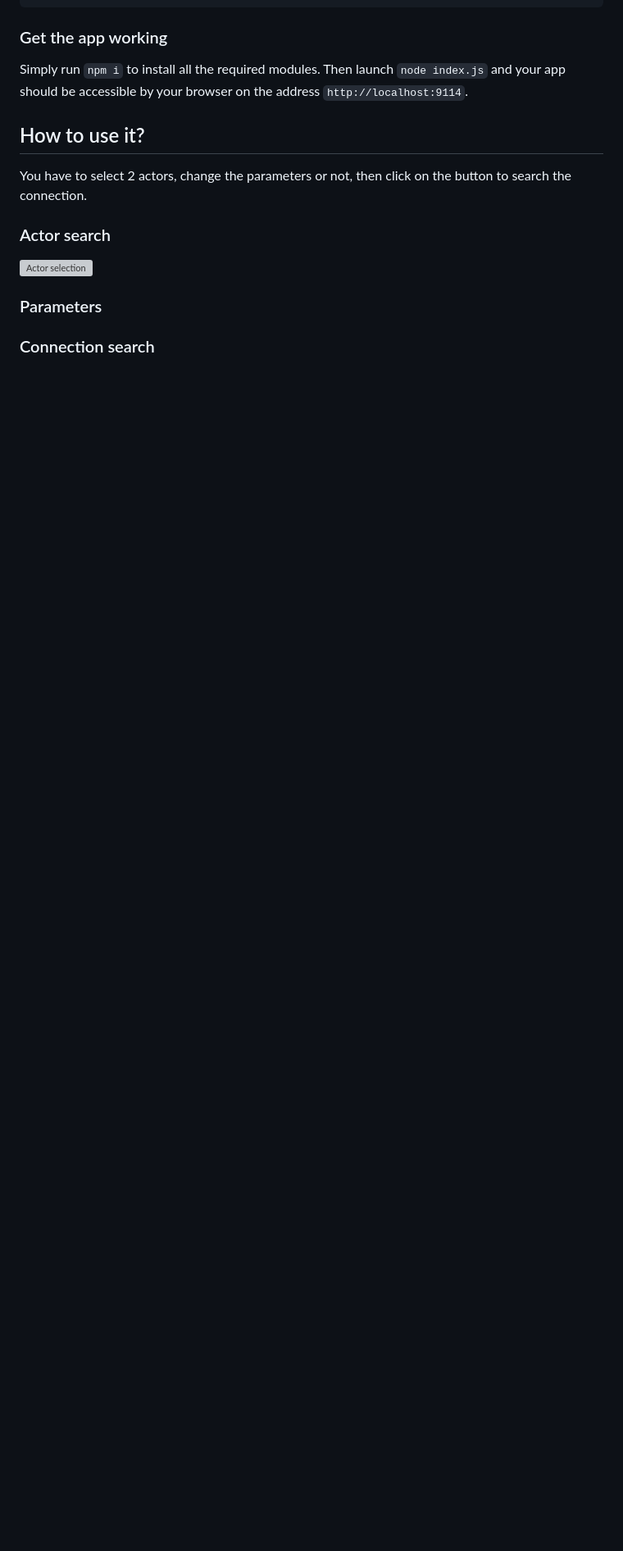
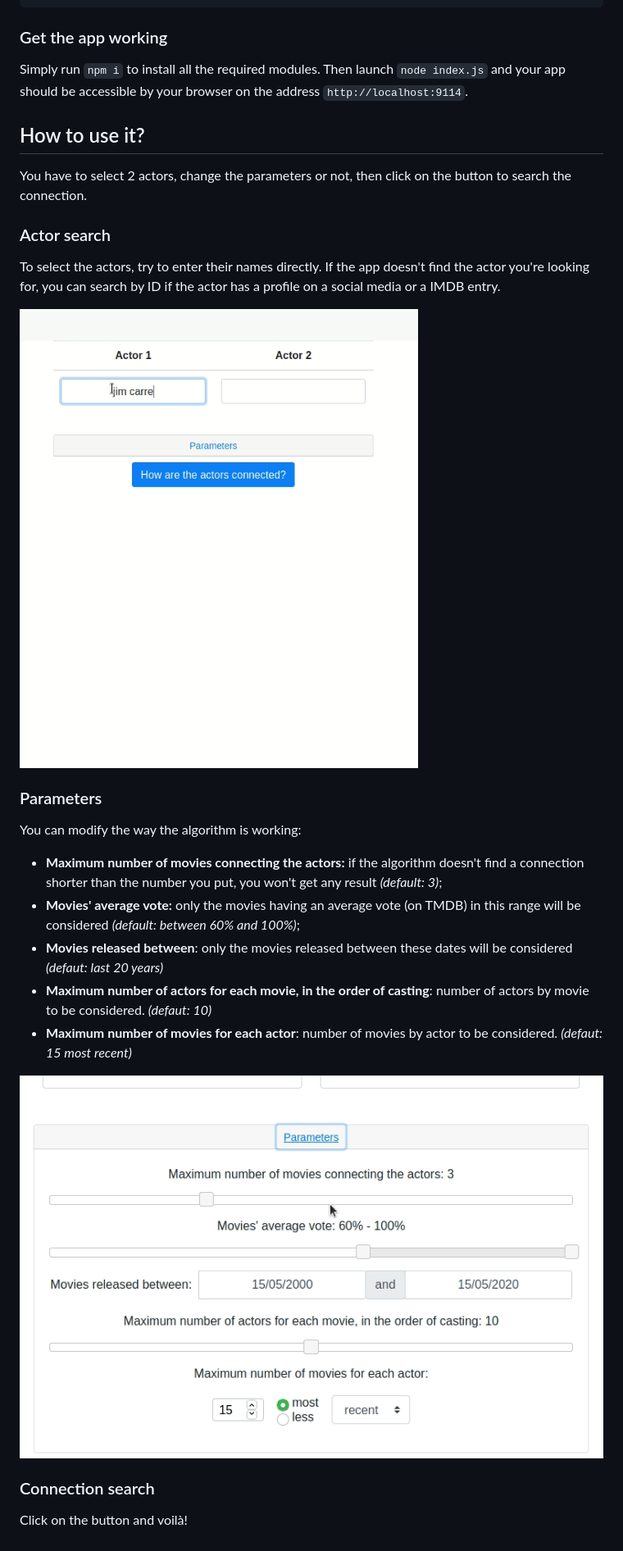
Before and after one commit to djcaesar9114/actor-connection, a Markdown page: README.md, the part around the change. Shown: that part at 82% size. Rendered like a GitHub page; pictures changed too: static/images/readme/step02-parameters.gif (added); blank space fills up the shorter version; grey boxes are pictures that could not be loaded.

Commit message:
Completed README

```diff
--- a/README.md
+++ b/README.md
@@ -30,12 +30,26 @@ You have to select 2 actors, change the parameters or not, then click on the but
 
 ### Actor search
 
+To select the actors, try to enter their names directly. If the app doesn't find the actor you're looking for, you can search by ID if the actor has a profile on a social media or a IMDB entry.
+
 ![Actor selection][step01]
-
 
 ### Parameters
 
+You can modify the way the algorithm is working:
+
+* __Maximum number of movies connecting the actors:__ if the algorithm doesn't find a connection shorter than the number you put, you won't get any result _(default: 3)_;
+* __Movies' average vote:__ only the movies having an average vote (on TMDB) in this range will be considered _(default: between 60% and 100%)_;
+* __Movies released between__: only the movies released between these dates will be considered _(defaut: last 20 years)_
+* __Maximum number of actors for each movie, in the order of casting__: number of actors by movie to be considered. _(defaut: 10)_
+* __Maximum number of movies for each actor__: number of movies by actor to be considered. _(defaut: 15 most recent)_
+
+![Parameters][step02]
+
 ### Connection search
 
+Click on the button and voilà!
+
 [logo]: ./static/images/logo_actor-connection_github.png "Actor connection"
-[step01]: ./static/images/step01-actor_selection.gif "Actor selection"
+[step01]: ./static/images/readme/step01-actor_selection.gif "Actor selection"
+[step02]: ./static/images/readme/step02-parameters.gif "Parameters"
```
Also changed, not shown: 1 other file.
